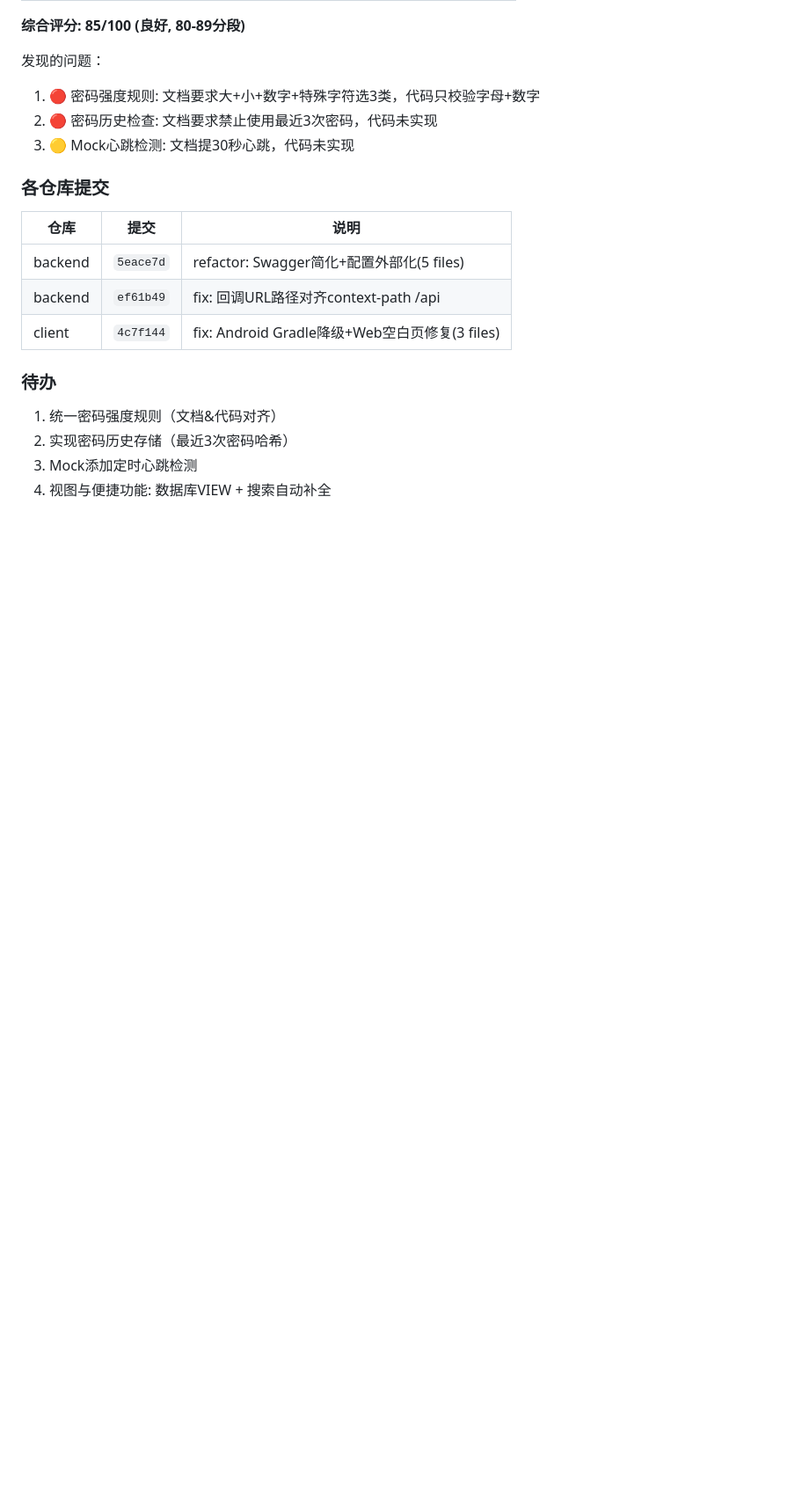
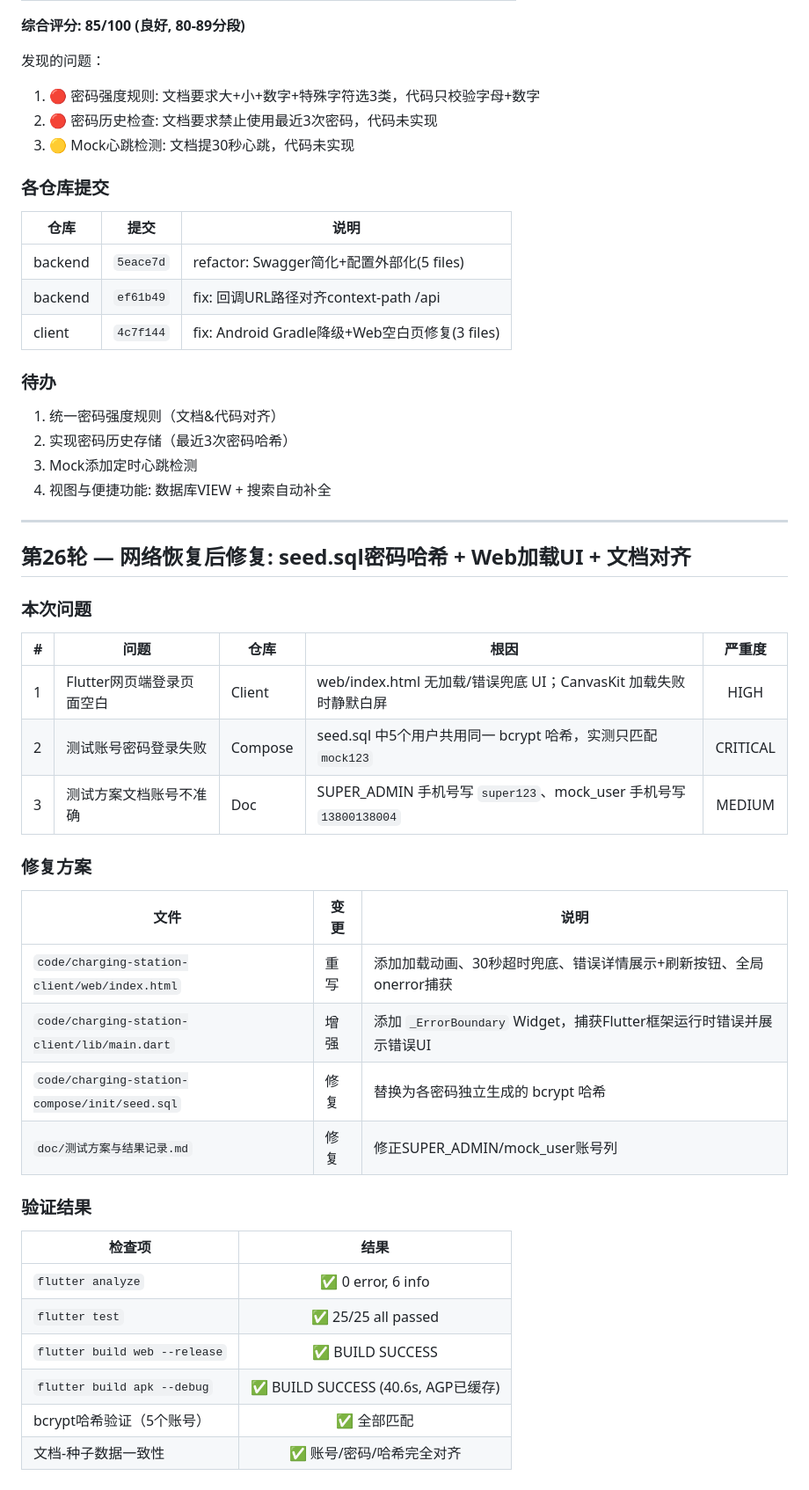
Before and after one commit to greenhandzdl/charging-station-doc, a Markdown page: agent/plan.md, the part around the change. Shown at 88% size. GitHub-like rendering; blank space fills up the shorter version.

Commit message:
fix: 第26轮 — seed.sql哈希修复 + Web加载UI + 文档对齐
1. seed.sql: 5个测试账号独立bcrypt哈希（之前共用同一哈希）
2. Flutter Web: 添加加载动画/30s超时/错误兜底UI（非空白页面）
3. 测试记录文档: 修正SUPER_ADMIN/mock_user账号信息
4. plan.md: 记录第26轮修复详情

Co-Authored-By: Claude Opus 4.8 <noreply@anthropic.com>

```diff
--- a/agent/plan.md
+++ b/agent/plan.md
@@ -247,3 +247,34 @@ T0: 架构师同步文档 + 评估
 2. 实现密码历史存储（最近3次密码哈希）
 3. Mock添加定时心跳检测
 4. 视图与便捷功能: 数据库VIEW + 搜索自动补全
+---
+
+## 第26轮 — 网络恢复后修复: seed.sql密码哈希 + Web加载UI + 文档对齐
+
+### 本次问题
+
+| # | 问题 | 仓库 | 根因 | 严重度 |
+|---|------|------|------|:------:|
+| 1 | Flutter网页端登录页面空白 | Client | web/index.html 无加载/错误兜底 UI；CanvasKit 加载失败时静默白屏 | HIGH |
+| 2 | 测试账号密码登录失败 | Compose | seed.sql 中5个用户共用同一 bcrypt 哈希，实测只匹配 `mock123` | CRITICAL |
+| 3 | 测试方案文档账号不准确 | Doc | SUPER_ADMIN 手机号写 `super123`、mock_user 手机号写 `13800138004` | MEDIUM |
+
+### 修复方案
+
+| 文件 | 变更 | 说明 |
+|------|------|------|
+| `code/charging-station-client/web/index.html` | 重写 | 添加加载动画、30秒超时兜底、错误详情展示+刷新按钮、全局onerror捕获 |
+| `code/charging-station-client/lib/main.dart` | 增强 | 添加 `_ErrorBoundary` Widget，捕获Flutter框架运行时错误并展示错误UI |
+| `code/charging-station-compose/init/seed.sql` | 修复 | 替换为各密码独立生成的 bcrypt 哈希 |
+| `doc/测试方案与结果记录.md` | 修复 | 修正SUPER_ADMIN/mock_user账号列 |
+
+### 验证结果
+
+| 检查项 | 结果 |
+|--------|:----:|
+| `flutter analyze` | ✅ 0 error, 6 info |
+| `flutter test` | ✅ 25/25 all passed |
+| `flutter build web --release` | ✅ BUILD SUCCESS |
+| `flutter build apk --debug` | ✅ BUILD SUCCESS (40.6s, AGP已缓存) |
+| bcrypt哈希验证（5个账号） | ✅ 全部匹配 |
+| 文档-种子数据一致性 | ✅ 账号/密码/哈希完全对齐 |
```
Also changed, not shown: doc/测试方案与结果记录.md (+2 -2 lines).
